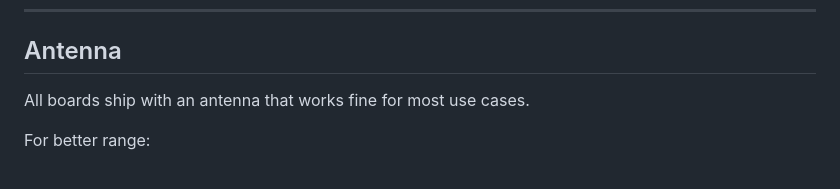
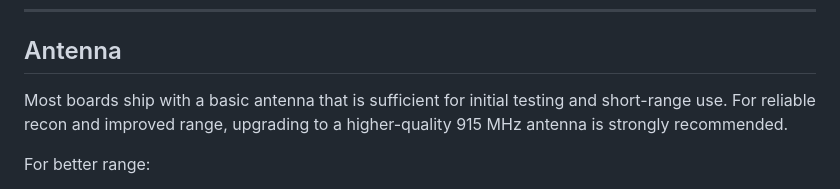
Before and after one commit to haksht/lorecon, a Markdown page: docs/HARDWARE.md, the part around the change. Drawn GitHub-style.

Commit message:
Update docs/HARDWARE.md
Co-authored-by: The-Foe <foemat.literal@gmail.com>

```diff
--- a/docs/HARDWARE.md
+++ b/docs/HARDWARE.md
@@ -83,7 +83,7 @@ The most capable board: GPS, SD card, and battery management.
 
 ## Antenna
 
-All boards ship with an antenna that works fine for most use cases.
+Most boards ship with a basic antenna that is sufficient for initial testing and short-range use. For reliable recon and improved range, upgrading to a higher-quality 915 MHz antenna is strongly recommended.
 
 For better range:
 - A 6 dBi 915 MHz directional antenna improves reception in open areas
```
